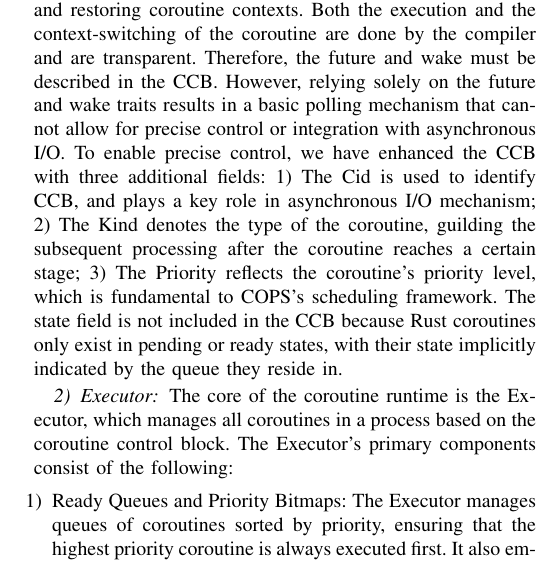
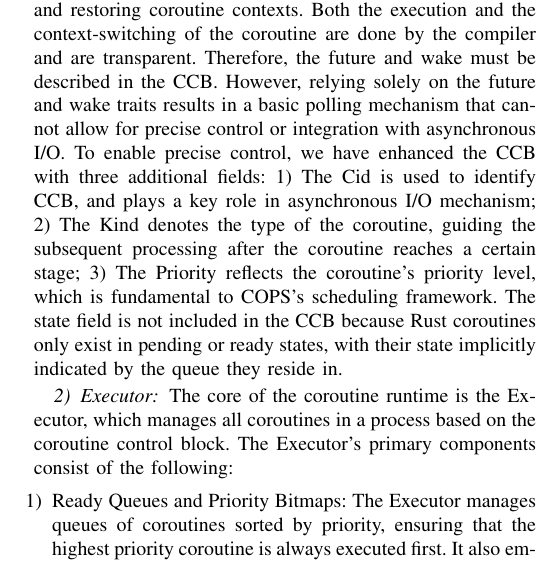
Before and after one commit to zflcs/SharedScheduler, a LaTeX paper (cit2024/cops.tex): part of one column of page 3 of 8, cut so that both start at the same text. Compiled offline with pdfLaTeX; a missing font is replaced by an installed copy or a similar font; a LaTeX package or settings file that is missing is left out.

Commit message:
Fixed typo.

```diff
--- a/cit2024/cops.tex
+++ b/cit2024/cops.tex
@@ -155,7 +155,7 @@ Rust offers the \textbf{Future} and \textbf{Wake} traits to facilitate coroutine
 
 \subsubsection{Coroutine Control Block}
 
-As detailed in \ref{subsection: rust_async}, the poll method in Future trait is partially transparent, limiting the precise control of coroutines. To address this, we extends Rust's future and wake abstractions to create coroutine control blocks (CCBs) for more precise control. The CCB structure is displayed in listing \ref{ccb}. The Wake trait is responsible for saving and restoring coroutine contexts. Both the execution and the context-switching of the coroutine are done by the compiler and are transparent. Therefore, the future and wake must be described in the CCB. However, relying solely on the future and wake traits results in a basic polling mechanism that cannot allow for precise control or integration with asynchronous I/O. To enable precise control, we have enhanced the CCB with three additional fields: 1) The Cid is used to identify CCB, and plays a key role in asynchronous I/O mechanism; 2) The Kind denotes the type of the coroutine, guilding the subsequent processing after the coroutine reaches a certain stage; 3) The Priority reflects the coroutine's priority level, which is fundamental to COPS's scheduling framework. The state field is not included in the CCB because Rust coroutines only exist in pending or ready states, with their state implicitly indicated by the queue they reside in.
+As detailed in \ref{subsection: rust_async}, the poll method in Future trait is partially transparent, limiting the precise control of coroutines. To address this, we extends Rust's future and wake abstractions to create coroutine control blocks (CCBs) for more precise control. The CCB structure is displayed in listing \ref{ccb}. The Wake trait is responsible for saving and restoring coroutine contexts. Both the execution and the context-switching of the coroutine are done by the compiler and are transparent. Therefore, the future and wake must be described in the CCB. However, relying solely on the future and wake traits results in a basic polling mechanism that cannot allow for precise control or integration with asynchronous I/O. To enable precise control, we have enhanced the CCB with three additional fields: 1) The Cid is used to identify CCB, and plays a key role in asynchronous I/O mechanism; 2) The Kind denotes the type of the coroutine, guiding the subsequent processing after the coroutine reaches a certain stage; 3) The Priority reflects the coroutine's priority level, which is fundamental to COPS's scheduling framework. The state field is not included in the CCB because Rust coroutines only exist in pending or ready states, with their state implicitly indicated by the queue they reside in.
 
 
 \begin{listing}
```
Also changed, not shown: cit2024/cops.pdf.
